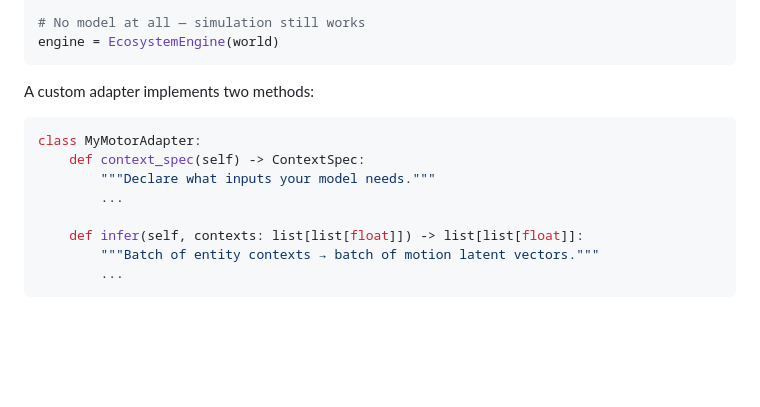
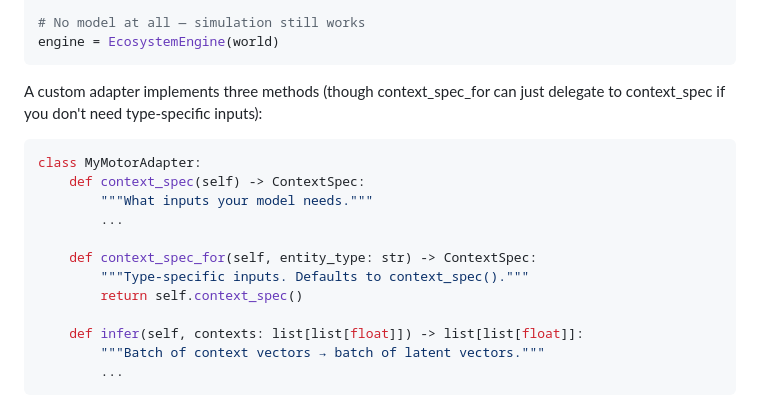
Before and after one commit to biosynthart/lila, a Markdown page: README.md, the part around the change. Drawn GitHub-style; blank space fills up the shorter version.

Commit message:
updated README - model adapter spec changes

````diff
--- a/README.md
+++ b/README.md
@@ -141,16 +141,21 @@ engine = EcosystemEngine(world, adapters={
 engine = EcosystemEngine(world)
 ```
 
-A custom adapter implements two methods:
+A custom adapter implements three methods (though context_spec_for can
+just delegate to context_spec if you don't need type-specific inputs):
 
 ```python
 class MyMotorAdapter:
     def context_spec(self) -> ContextSpec:
-        """Declare what inputs your model needs."""
+        """What inputs your model needs."""
         ...
 
+    def context_spec_for(self, entity_type: str) -> ContextSpec:
+        """Type-specific inputs. Defaults to context_spec()."""
+        return self.context_spec()
+
     def infer(self, contexts: list[list[float]]) -> list[list[float]]:
-        """Batch of entity contexts → batch of motion latent vectors."""
+        """Batch of context vectors → batch of latent vectors."""
         ...
 ```
 
````
